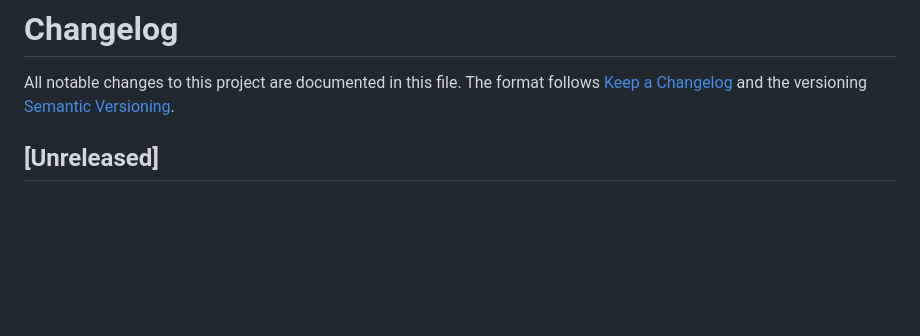
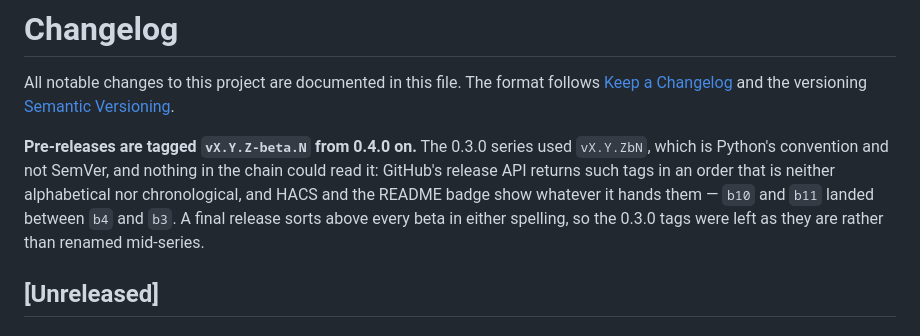
Before and after one commit to julezdean/ha-preset-manager, a Markdown page: CHANGELOG.md, the part around the change. Drawn GitHub-style; blank space fills up the shorter version.

Commit message:
Say how pre-releases are tagged, and stop the badge guessing
0.3.0bN is Python's convention, not SemVer, and nothing in the chain can order it: GitHub's release API returns those tags neither alphabetically nor chronologically, and HACS and the shields badge show whatever it hands them - b10 and b11 landed between b4 and b3. From 0.4.0 pre-releases are tagged vX.Y.Z-beta.N, where a fresh minor avoids comparing the two spellings at all. The 0.3.0 tags stay as they are; a final release sorts above every beta either way. The badge drops include_prereleases and names the latest stable release, because an outdated correct version beats a current wrong one.

```diff
--- a/CHANGELOG.md
+++ b/CHANGELOG.md
@@ -3,6 +3,14 @@
 All notable changes to this project are documented in this file. The format
 follows [Keep a Changelog](https://keepachangelog.com/en/1.1.0/) and the
 versioning [Semantic Versioning](https://semver.org/).
+
+**Pre-releases are tagged `vX.Y.Z-beta.N` from 0.4.0 on.** The 0.3.0 series used
+`vX.Y.ZbN`, which is Python's convention and not SemVer, and nothing in the
+chain could read it: GitHub's release API returns such tags in an order that is
+neither alphabetical nor chronological, and HACS and the README badge show
+whatever it hands them — `b10` and `b11` landed between `b4` and `b3`. A final
+release sorts above every beta in either spelling, so the 0.3.0 tags were left
+as they are rather than renamed mid-series.
 
 ## [Unreleased]
 
```
Also changed, not shown: README.md (+1 -1 lines).
